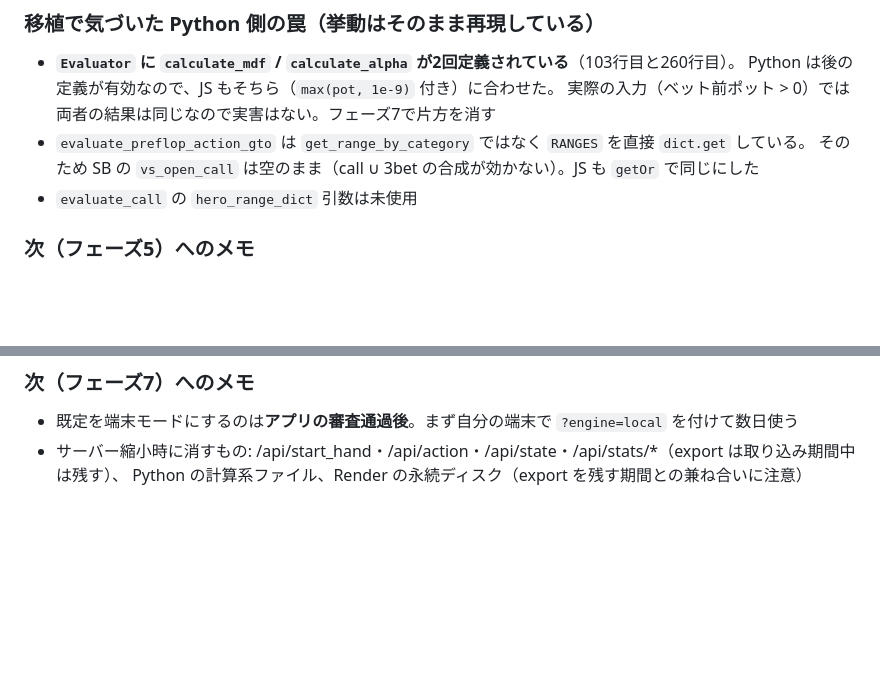
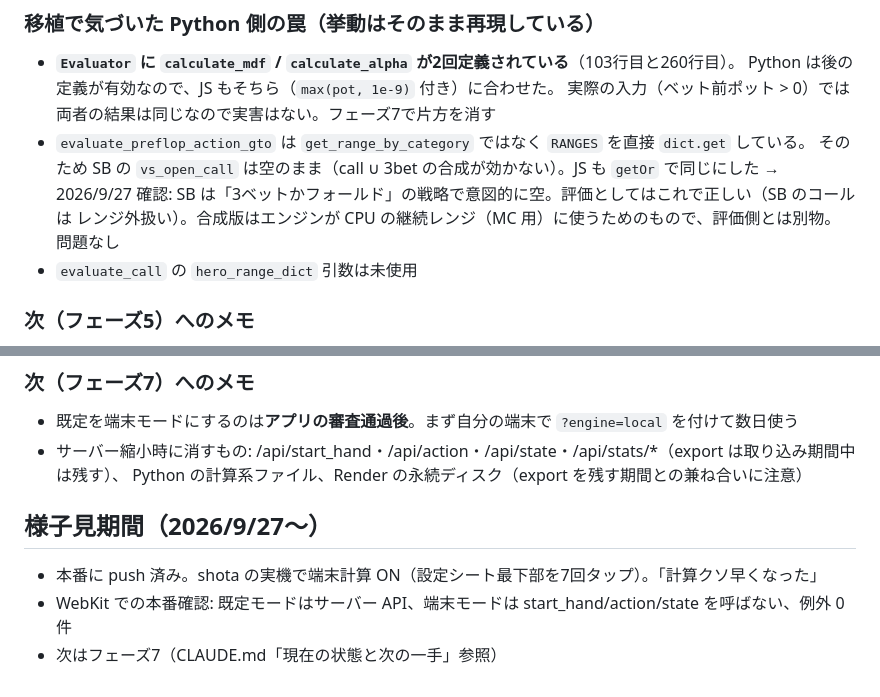
Before and after one commit to shotadesu412/poker-learner, a Markdown page: MIGRATION_NOTES.md, 2 parts joined by grey strips. GitHub-like rendering; blank space fills up the shorter version.

```diff
--- a/MIGRATION_NOTES.md
+++ b/MIGRATION_NOTES.md
@@ -190,6 +190,8 @@ python3 tools/golden/generate.py --check  # 回帰テスト（差分があれば
   実際の入力（ベット前ポット > 0）では両者の結果は同じなので実害はない。フェーズ7で片方を消す
 - `evaluate_preflop_action_gto` は `get_range_by_category` ではなく `RANGES` を直接 `dict.get` している。
   そのため SB の `vs_open_call` は空のまま（call ∪ 3bet の合成が効かない）。JS も `getOr` で同じにした
+  → 2026/9/27 確認: SB は「3ベットかフォールド」の戦略で意図的に空。評価としてはこれで正しい（SB のコールは
+  レンジ外扱い）。合成版はエンジンが CPU の継続レンジ（MC 用）に使うためのもので、評価側とは別物。問題なし
 - `evaluate_call` の `hero_range_dict` 引数は未使用
 
 ### 次（フェーズ5）へのメモ
@@ -284,3 +286,8 @@ python3 tools/golden/generate.py --check  # 回帰テスト（差分があれば
 - 既定を端末モードにするのは**アプリの審査通過後**。まず自分の端末で `?engine=local` を付けて数日使う
 - サーバー縮小時に消すもの: /api/start_hand・/api/action・/api/state・/api/stats/*（export は取り込み期間中は残す）、
   Python の計算系ファイル、Render の永続ディスク（export を残す期間との兼ね合いに注意）
+
+## 様子見期間（2026/9/27〜）
+- 本番に push 済み。shota の実機で端末計算 ON（設定シート最下部を7回タップ）。「計算クソ早くなった」
+- WebKit での本番確認: 既定モードはサーバー API、端末モードは start_hand/action/state を呼ばない、例外 0件
+- 次はフェーズ7（CLAUDE.md「現在の状態と次の一手」参照）
```
Also changed, not shown: CLAUDE.md (+16 -1 lines).
